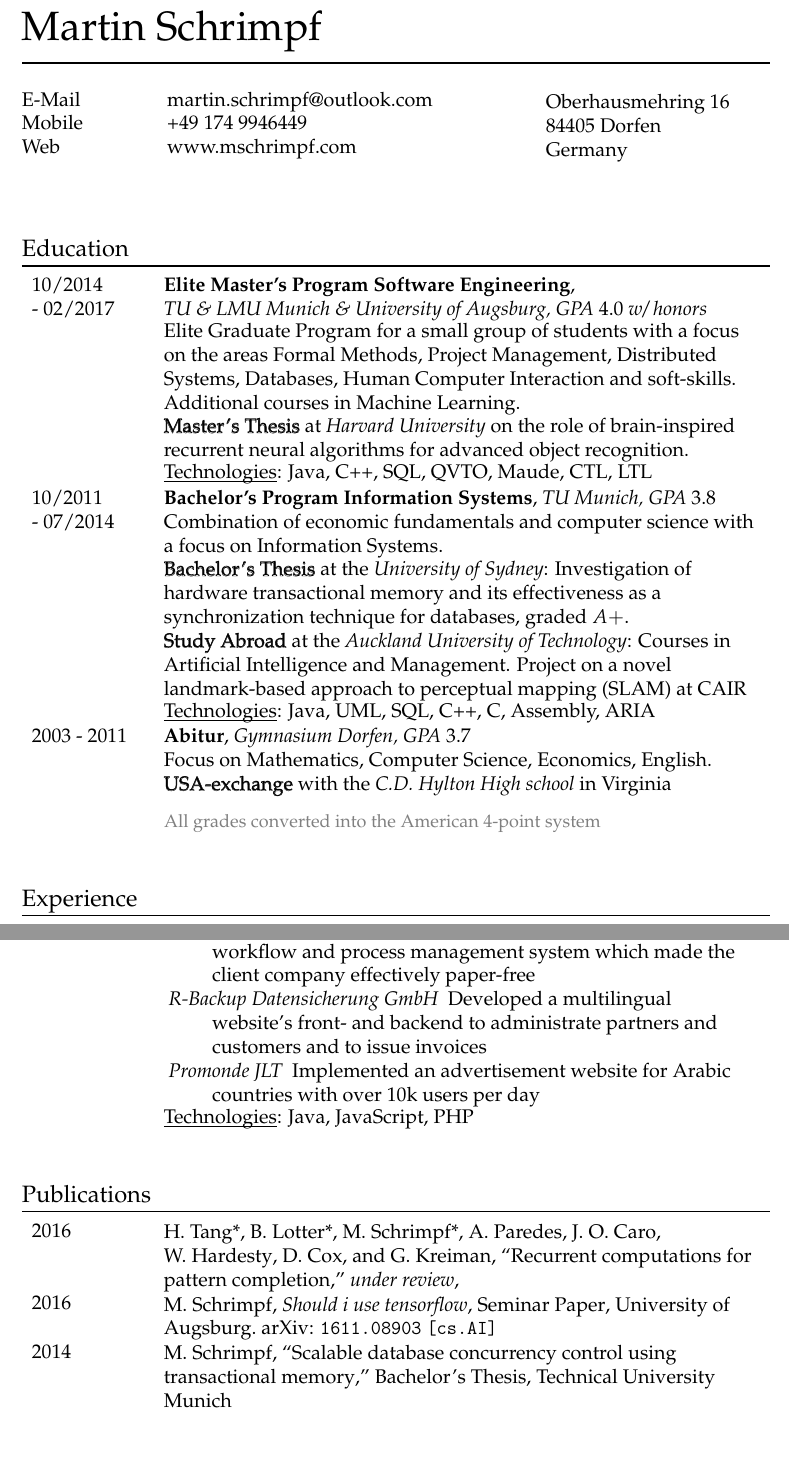
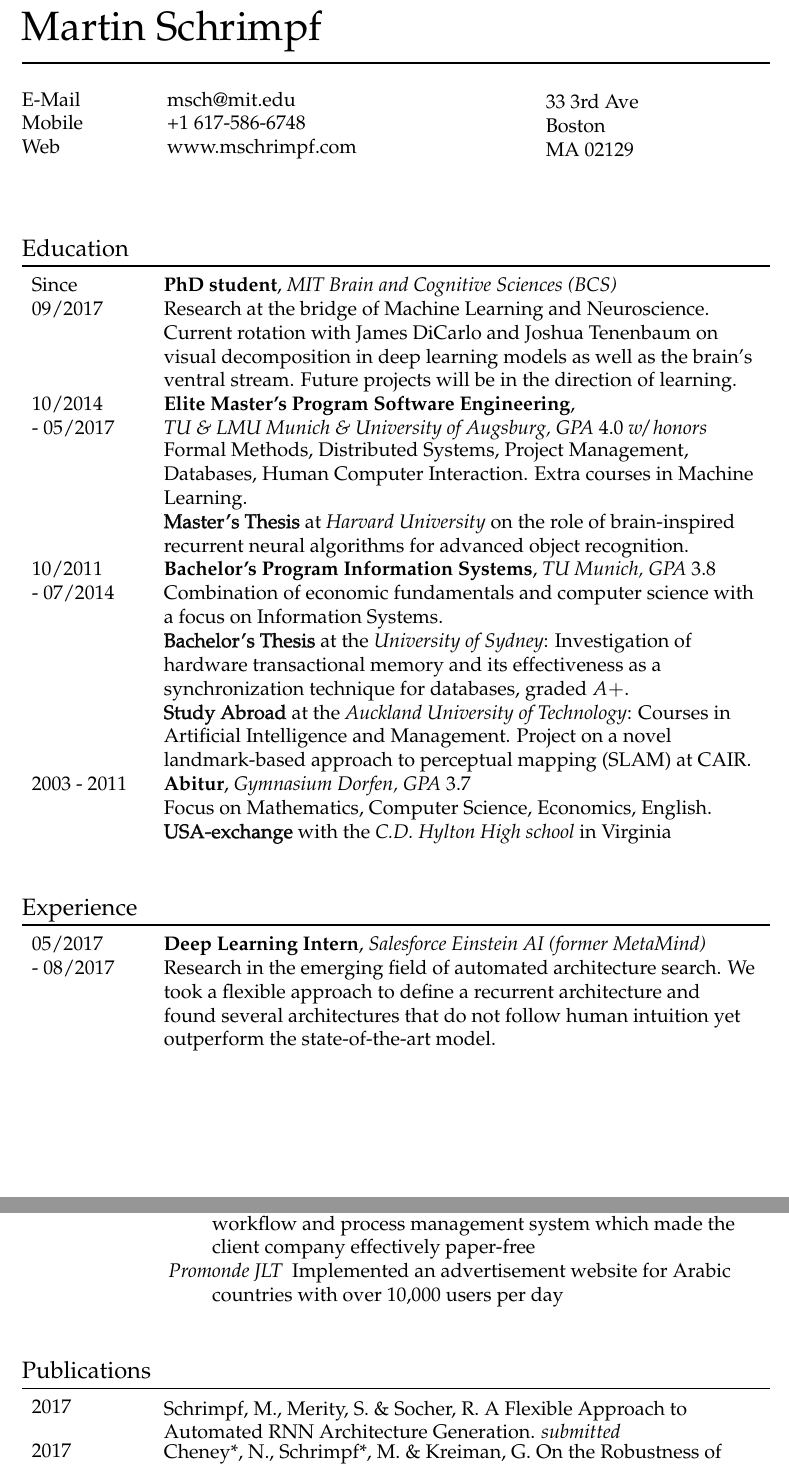
Before and after one commit to mschrimpf/cv, a LaTeX document (main.tex, which reads bibliography.bib, content.tex, structure.tex): two parts of pages 1 and 2 of 4, joined at a grey line, cut so that both start at the same text. Compiled offline with pdfLaTeX.

Commit message:
new address, add publications, MIT PhD, Salesforce internship
* add robustness and architecture-search work
* update address, phone number, email
* add MIT BCS PhD
* add Salesforce Deep Learning internship
* add Integreat Social Impact Award

```diff
--- a/bibliography.bib
+++ b/bibliography.bib
@@ -0,0 +1,5 @@
+@article{schrimpf2017,
+title={A Flexible Approach to Automated RNN Architecture Generation},
+author={Schrimpf, Martin and Merity, Stephen and Socher, Richard},
+journal={submitted},
+year={2017}
@@ -0,0 +16 @@
+  year={2017},
@@ -5,5 +24,5 @@
     pubtype =      "",
-    year =         "2016",
+    year =         "2017",
     abstract =     "Making inferences from partial information constitutes a critical aspect of cognition. In visual perception, pattern completion leads to recognition of poorly visible or occluded objects. We combined psychophysics, physiology and computational models to test the hypothesis that pattern completion is implemented by recurrent computations. First, human subjects robustly recognized objects even when rendered <10% visible, but performance deteriorated when recurrent computations were interrupted by backward masking. Second, invasive physiological responses along the human ventral cortex also exhibited pattern completion, where responses to partially visible objects were delayed compared to whole objects, suggesting the need for additional computations. These physiological delays were correlated with the backward masking effects. Third, state-of-the-art feed-forward computational architectures were not robust to partial visibility. However, a model augmented with attractor-based recurrent connectivity matched human performance. These results provide a strong argument of plausibility for the role of recurrent computations in making visual inferences from partial information."
 }
 
--- a/content.tex
+++ b/content.tex
@@ -9,13 +9,17 @@
 %	PERSONAL
 %----------------------------------------------------------------------------------------
 \setAddress{%
-	Oberhausmehring 16\\%
-	84405 Dorfen\\%
-	Germany}
+	33 3rd Ave\\% \#204
+	Boston\\%
+	MA 02129}
+%	Oberhausmehring 16\\%
+%	84405 Dorfen\\%
+%	Germany}
 \setEmail{%
-	martin.schrimpf@outlook.com}
+%	martin.schrimpf@outlook.com
+	msch@mit.edu}
 \setMobile{%
-	+49 174 9946449}
+	+1 617-586-6748}
 \setWeb{%
 	www.mschrimpf.com}
 
@@ -26,3 +30,15 @@
 \newcommand{\education}{%
 \educationblock%
 {% 1: Time frame start
+Since 09/2017
+}{% 2: Time frame end
+}{% 3: Program
+PhD student
+}{% 4: University
+MIT Brain and Cognitive Sciences (BCS)
+}{% 5: Description
+Research at the bridge of Machine Learning and Neuroscience.
+Current rotation with James DiCarlo and Joshua Tenenbaum on visual decomposition in deep learning models as well as the brain's ventral stream.
+Future projects will be in the direction of learning.
+}{% 6: Technologies
+}{% 7: Grade
@@ -29,2 +49,3 @@
 10/2014
 }{% 2: Time frame end
+05/2017
@@ -35,7 +55,8 @@ Elite Master's Program Software Engineering
 \\
 TU \& LMU Munich \& University of Augsburg
 }{% 5: Description
-Elite Graduate Program for a small group of students with a focus on the areas Formal Methods, Project Management, Distributed Systems, Databases, Human Computer Interaction and soft-skills. Additional courses in Machine Learning.
+Formal Methods, Distributed Systems, Project Management, Databases, Human Computer Interaction.
+Extra courses in Machine Learning.
 \\
 \subprogram{Master's Thesis} at \organization{Harvard University} on the role of brain-inspired recurrent neural algorithms for advanced object recognition.
 }{% 6: Technologies
@@ -93,3 +114,14 @@ $3.7$
 \newcommand{\professional}{%
 \block%
 {% 1: Time frame start
+05/2017
+}{% 2: Time frame end
+08/2017
+}{% 3: Position
+Deep Learning Intern
+}{% 4: Employer
+Salesforce Einstein AI (former MetaMind)
+}{% 5: Description
+Research in the emerging field of automated architecture search.
+We took a flexible approach to define a recurrent architecture and found several architectures that do not follow human intuition yet outperform the state-of-the-art model.
+}{% 6: Technologies
@@ -151,8 +188,8 @@ Martin Schrimpf Software Solutions
 Software Development and Services - projects include:
 \begin{description}[noitemsep,topsep=0pt,font=\normalfont\itshape\space]
 \item[Greimel IT-Systemhaus GmbH] Led the development of a Document Management System including optical character recognition (OCR), a financial accounting interface and a dynamic workflow and process management system which made the client company effectively paper-free
-\item[R-Backup Datensicherung GmbH] Developed a multilingual website's front- and backend to administrate partners and customers and to issue invoices
-\item[Promonde JLT] Implemented an advertisement website for Arabic countries with over 10k users per day
+%\item[R-Backup Datensicherung GmbH] Developed a multilingual website's front- and backend to administrate partners and customers and to issue invoices
+\item[Promonde JLT] Implemented an advertisement website for Arabic countries with over 10,000 users per day
 \end{description}
 }{% 6: Technologies
 Java, JavaScript, PHP
@@ -184,4 +221,3 @@ Java, JavaScript, PHP
 }{% 4: Organisation
 }{% 5: Description
 \vspace{-8pt}
-\fullcite{should_i_use_tensorflow}
--- a/main.tex
+++ b/main.tex
@@ -49,11 +49,11 @@ Mobile  \> \varMobile \\
 
 \education{}
 % Additional information (indented and unobtrusive font)
-\begin{list}{}%
-         {\setlength{\leftmargin}{0.19\linewidth}}%
-         \item[]%
-{\small{\color{gray}\varEducationInfo{}}}
-\end{list}
+%\begin{list}{}%
+%         {\setlength{\leftmargin}{0.19\linewidth}}%
+%         \item[]%
+%{\small{\color{gray}\varEducationInfo{}}}
+%\end{list}
 
 
 %----------------------------------------------------------------------------------------
--- a/structure.tex
+++ b/structure.tex
@@ -27,7 +27,7 @@
 \usepackage[T1]{fontenc} % Output font encoding for international characters
 
 % Bibliography
-\usepackage[backend=bibtex, style=ieee, maxcitenames=999, maxbibnames=999]{biblatex}
+\usepackage[backend=bibtex, style=nature, maxcitenames=999, maxbibnames=999]{biblatex}
 \AtEveryCitekey{\clearfield{year}\clearfield{url}} % hide year and url
 
 
@@ -121,10 +121,10 @@
 \ifthenelse{\NOT \isempty{#5}}%
 {\parbox[t]{0.79\linewidth}{\raggedright \trim@spaces{#5}}}{}%
 % technologies
-\ifthenelse{\NOT \isempty{#6}}{%
-\\
-\underline{Technologies}: #6%
-}{}%
+%\ifthenelse{\NOT \isempty{#6}}{%
+%\\
+%\underline{Technologies}: #6%
+%}{}%
 \makeatother
 \end{tabular}
 \end{tabular}
```
Also changed, not shown: main.pdf, bibliography.bib (17 more changed lines), content.tex (58 more changed lines).
